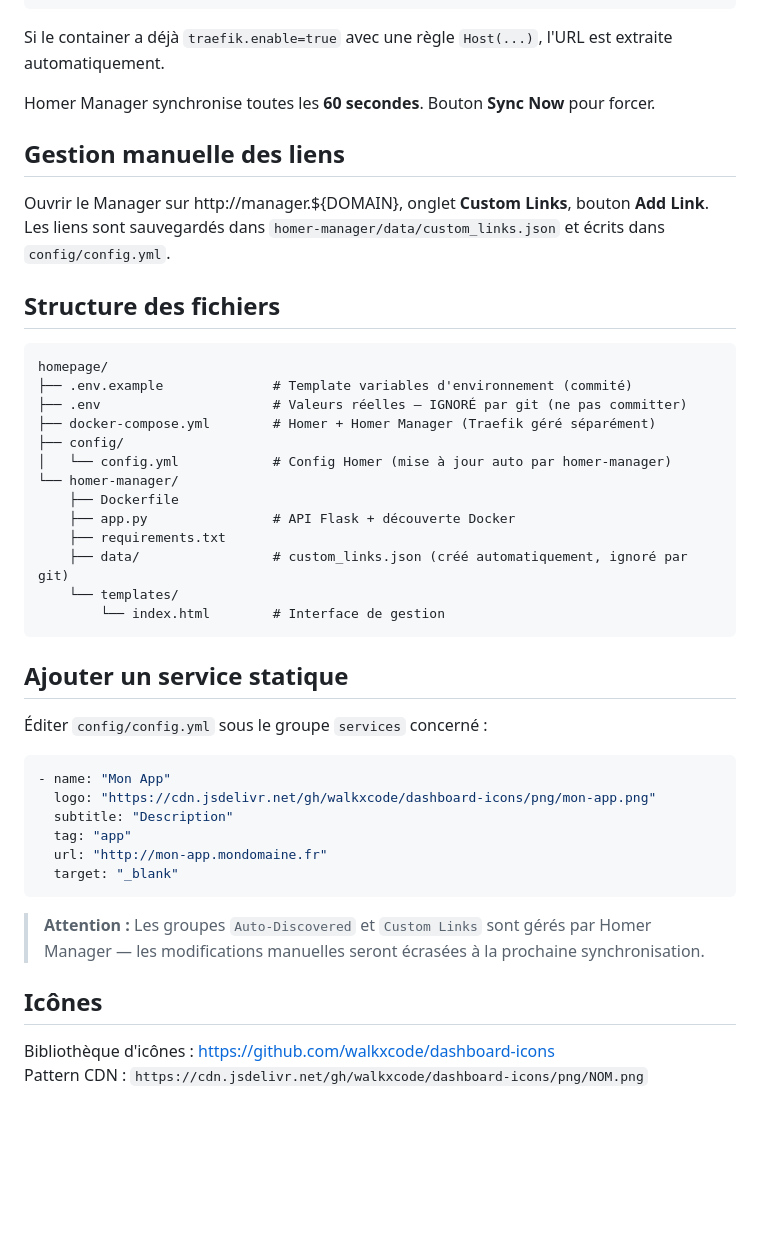
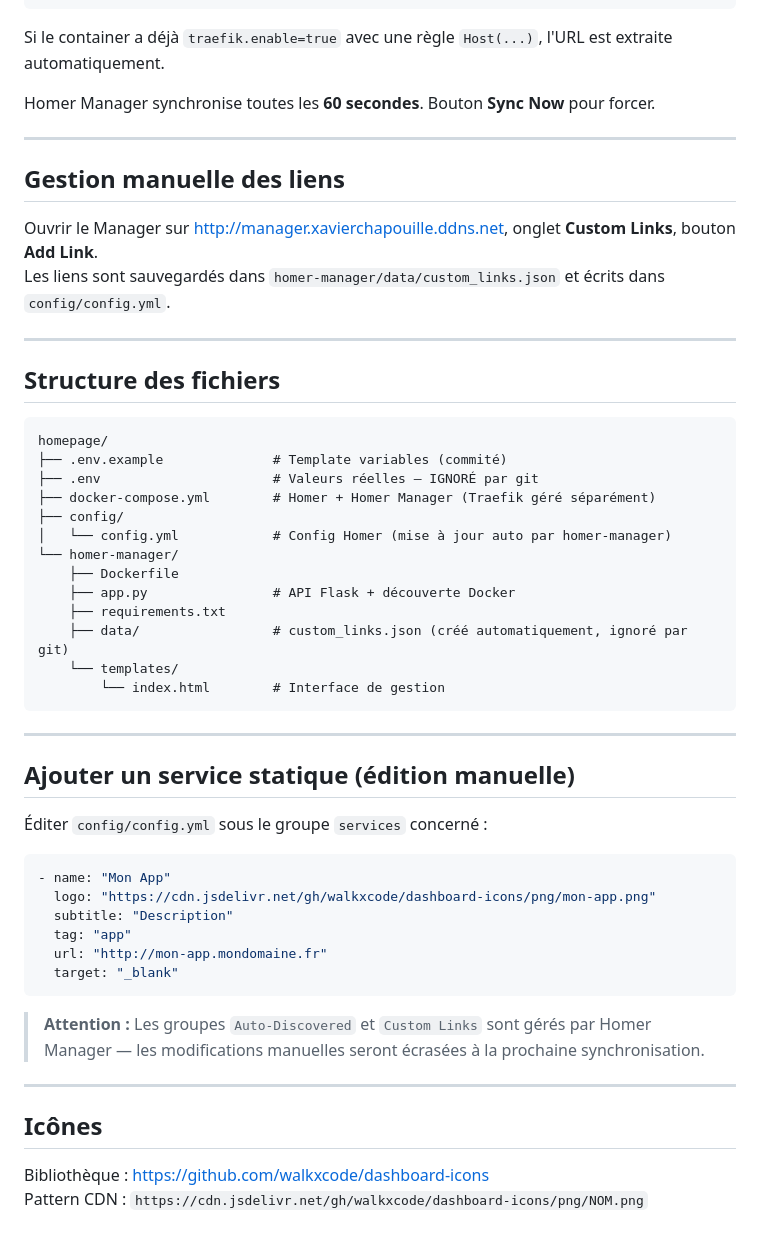
Before and after one commit to XPouPouille/homelab, a Markdown page: homepage/README.md, the part around one of its changes. Rendered like a GitHub page; blank space fills up the shorter version.

````diff
--- a/homepage/README.md
+++ b/homepage/README.md
@@ -66,17 +139,21 @@ Si le container a déjà `traefik.enable=true` avec une règle `Host(...)`, l'UR
 
 Homer Manager synchronise toutes les **60 secondes**. Bouton **Sync Now** pour forcer.
 
+---
+
 ## Gestion manuelle des liens
 
-Ouvrir le Manager sur http://manager.${DOMAIN}, onglet **Custom Links**, bouton **Add Link**.
+Ouvrir le Manager sur http://manager.xavierchapouille.ddns.net, onglet **Custom Links**, bouton **Add Link**.
 Les liens sont sauvegardés dans `homer-manager/data/custom_links.json` et écrits dans `config/config.yml`.
+
+---
 
 ## Structure des fichiers
 
 ```
 homepage/
-├── .env.example              # Template variables d'environnement (commité)
-├── .env                      # Valeurs réelles — IGNORÉ par git (ne pas committer)
+├── .env.example              # Template variables (commité)
+├── .env                      # Valeurs réelles — IGNORÉ par git
 ├── docker-compose.yml        # Homer + Homer Manager (Traefik géré séparément)
 ├── config/
 │   └── config.yml            # Config Homer (mise à jour auto par homer-manager)
@@ -89,7 +166,9 @@ homepage/
         └── index.html        # Interface de gestion
 ```
 
-## Ajouter un service statique
+---
+
+## Ajouter un service statique (édition manuelle)
 
 Éditer `config/config.yml` sous le groupe `services` concerné :
 
@@ -104,7 +183,9 @@ homepage/
 
 > **Attention :** Les groupes `Auto-Discovered` et `Custom Links` sont gérés par Homer Manager — les modifications manuelles seront écrasées à la prochaine synchronisation.
 
+---
+
 ## Icônes
 
-Bibliothèque d'icônes : https://github.com/walkxcode/dashboard-icons
+Bibliothèque : https://github.com/walkxcode/dashboard-icons
 Pattern CDN : `https://cdn.jsdelivr.net/gh/walkxcode/dashboard-icons/png/NOM.png`
````
Also changed, not shown: other parts of homepage/README.md (+105 -32 lines).
